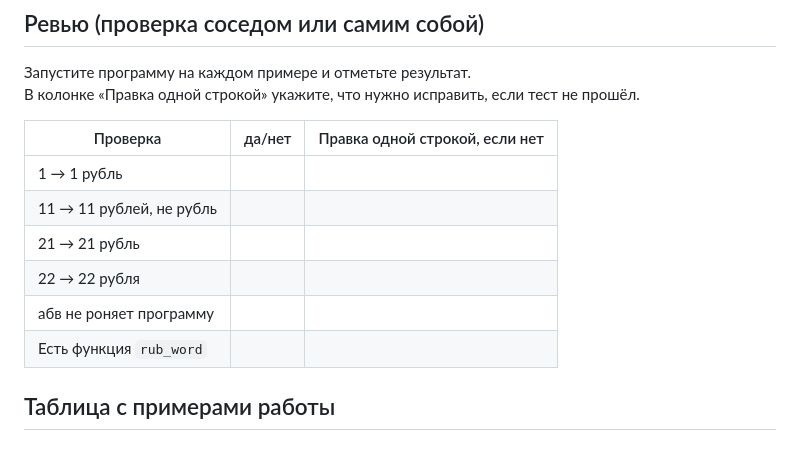
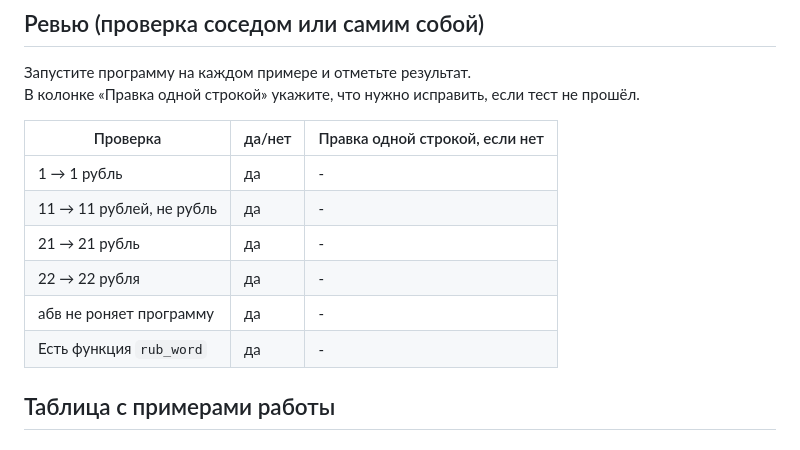
Before and after one commit to Lnilpe/vtornik, a Markdown page: README.md, the part around the change. Drawn GitHub-style.

Commit message:
B1 исправил

```diff
--- a/README.md
+++ b/README.md
@@ -233,12 +233,12 @@ except ValueError:
 
 | Проверка | да/нет | Правка одной строкой, если нет |
 |---|---|---|
-| 1 → 1 рубль | | |
-| 11 → 11 рублей, не рубль | | |
-| 21 → 21 рубль | | |
-| 22 → 22 рубля | | |
-| абв не роняет программу | | |
-| Есть функция `rub_word` | | |
+| 1 → 1 рубль | да | - |
+| 11 → 11 рублей, не рубль | да | - |
+| 21 → 21 рубль | да | - |
+| 22 → 22 рубля | да | - |
+| абв не роняет программу | да | - |
+| Есть функция `rub_word` | да | - |
 ##  Таблица с примерами работы
 ## Примеры работы (обязательные тесты)
 
```
